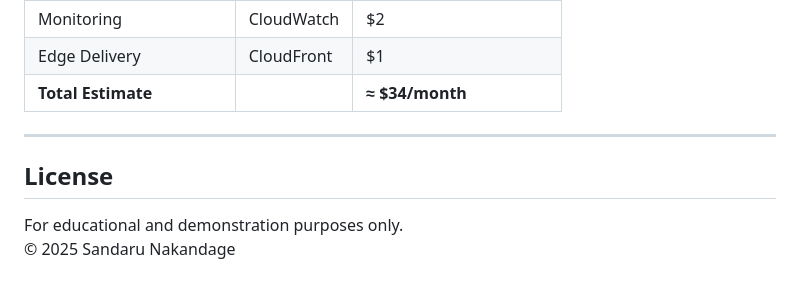
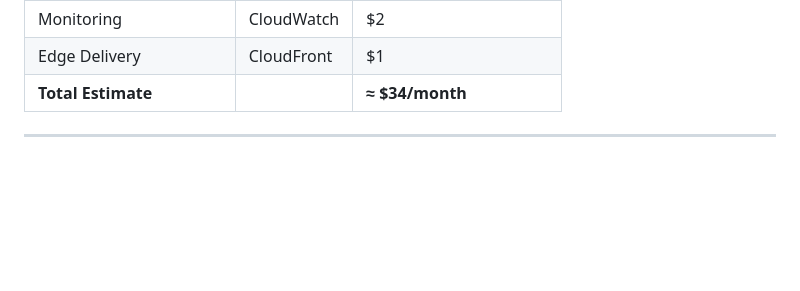
Before and after one commit to Sanda223/imgproc-api, a Markdown page: README.md, the part around the change. Drawn GitHub-style; blank space fills up the shorter version.

Commit message:
Delete license information from README
Removed license section from README.

```diff
--- a/README.md
+++ b/README.md
@@ -136,7 +136,3 @@ workerService.autoScaleTaskCount({ minCapacity: 1, maxCapacity: 3 })
 | **Total Estimate** |  | **≈ \$34/month** |
 
 ---
-
-## License
-For educational and demonstration purposes only.
-© 2025 Sandaru Nakandage
```
